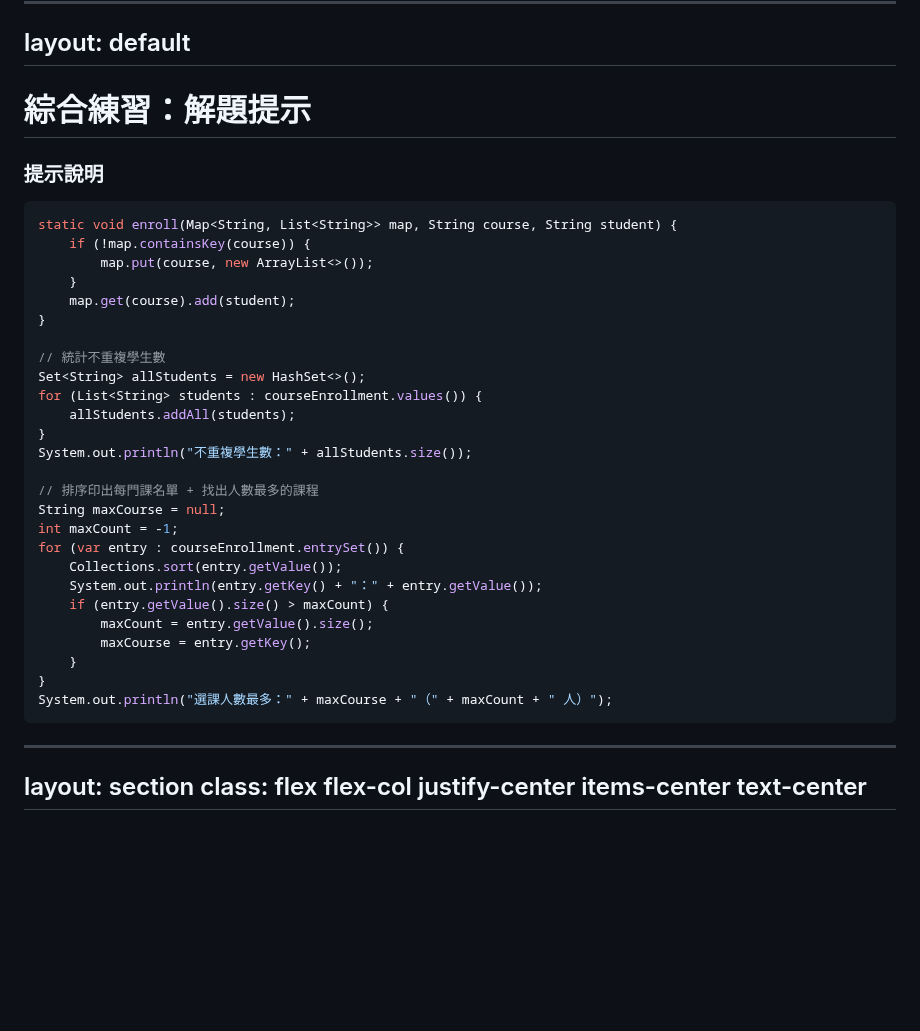
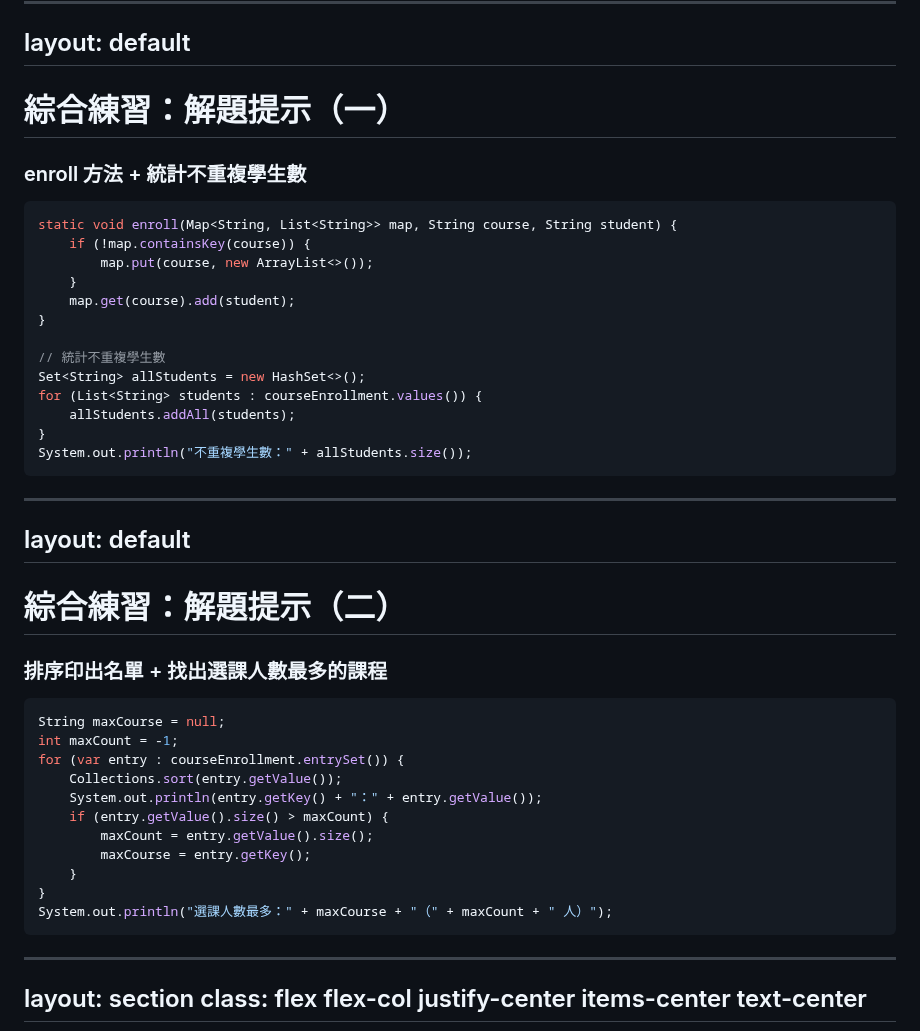
Before and after one commit to gagahsu/slidev-java, a Markdown page: ch24-collection.md, the part around one of its changes. GitHub-like rendering; blank space fills up the shorter version.

````diff
--- a/ch24-collection.md
+++ b/ch24-collection.md
@@ -1460,8 +1510,8 @@ layout: default
 layout: default
 ---
 
-# 綜合練習：解題提示
-### 提示說明
+# 綜合練習：解題提示（一）
+### enroll 方法 + 統計不重複學生數
 
 ```java
 static void enroll(Map<String, List<String>> map, String course, String student) {
@@ -1477,8 +1527,25 @@ for (List<String> students : courseEnrollment.values()) {
     allStudents.addAll(students);
 }
 System.out.println("不重複學生數：" + allStudents.size());
-
-// 排序印出每門課名單 + 找出人數最多的課程
+```
+
+<!--
+【帶讀解法】
+1. enroll：先檢查課程是否存在於 Map 中，不存在就先放一個空的 ArrayList 進去，再把學生加進該 List。
+2. 不重複學生數：把所有課程的名單通通 addAll 進同一個 HashSet，重複的姓名自然會被吃掉。
+
+【小提醒】
+下一頁接著看「排序印出名單」與「找出選課人數最多的課程」這兩段。
+-->
+
+---
+layout: default
+---
+
+# 綜合練習：解題提示（二）
+### 排序印出名單 + 找出選課人數最多的課程
+
+```java
 String maxCourse = null;
 int maxCount = -1;
 for (var entry : courseEnrollment.entrySet()) {
@@ -1494,8 +1561,6 @@ System.out.println("選課人數最多：" + maxCourse + "（" + maxCount + "
 
 <!--
 【帶讀解法】
-1. enroll：先檢查課程是否存在於 Map 中，不存在就先放一個空的 ArrayList 進去，再把學生加進該 List。
-2. 不重複學生數：把所有課程的名單通通 addAll 進同一個 HashSet，重複的姓名自然會被吃掉。
 3. entrySet 遍歷時直接對 `entry.getValue()`（也就是那個 List）呼叫 sort，原地排序。
 4. 用兩個變數 maxCourse / maxCount 邊遍歷邊比較，是找最大值最直覺的寫法。
 
````
Also changed, not shown: other parts of ch24-collection.md (+50 -0 lines).
